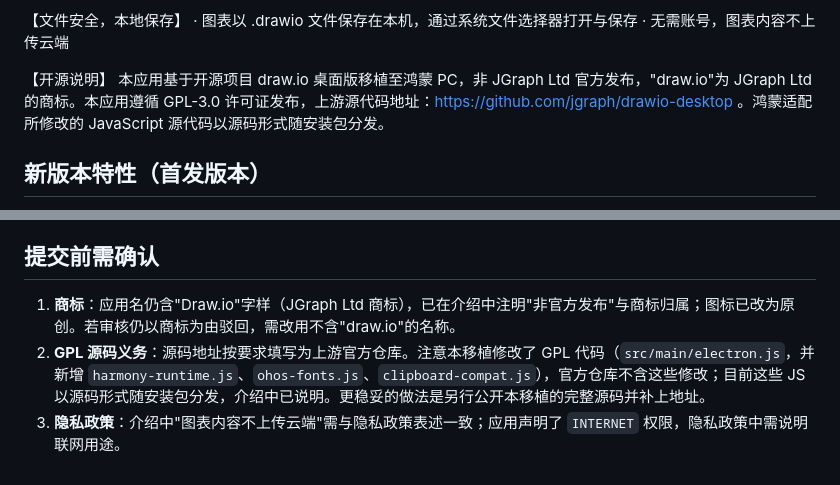
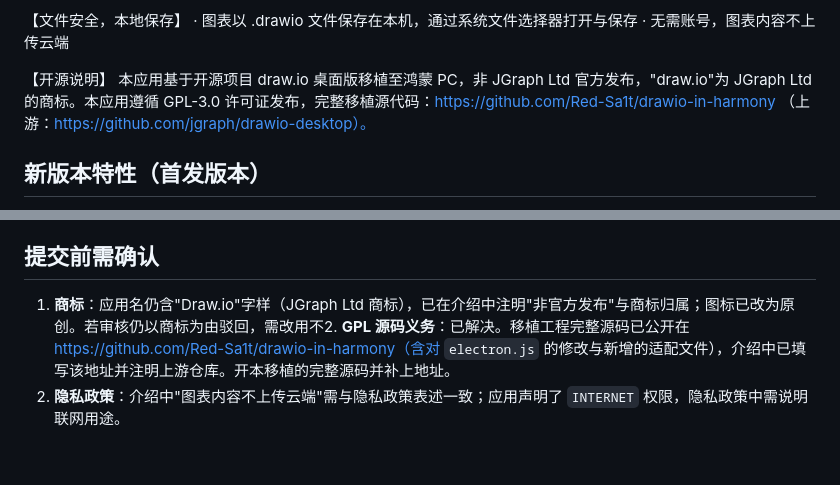
Before and after one commit to Red-Sa1t/drawio-in-harmony, a Markdown page: store-listing/应用介绍.md, 2 parts joined by grey strips. Drawn GitHub-style.

Commit message:
store-listing: point source link to this repository
Co-Authored-By: Claude Opus 5.5 <noreply@anthropic.com>

```diff
--- a/store-listing/应用介绍.md
+++ b/store-listing/应用介绍.md
@@ -48,7 +48,7 @@ Draw.io in Harmony 是开源图表绘制软件 draw.io 桌面版在鸿蒙 PC 上
 · 无需账号，图表内容不上传云端
 
 【开源说明】
-本应用基于开源项目 draw.io 桌面版移植至鸿蒙 PC，非 JGraph Ltd 官方发布，"draw.io"为 JGraph Ltd 的商标。本应用遵循 GPL-3.0 许可证发布，上游源代码地址：https://github.com/jgraph/drawio-desktop 。鸿蒙适配所修改的 JavaScript 源代码以源码形式随安装包分发。
+本应用基于开源项目 draw.io 桌面版移植至鸿蒙 PC，非 JGraph Ltd 官方发布，"draw.io"为 JGraph Ltd 的商标。本应用遵循 GPL-3.0 许可证发布，完整移植源代码：https://github.com/Red-Sa1t/drawio-in-harmony （上游：https://github.com/jgraph/drawio-desktop）。
 
 ## 新版本特性（首发版本）
 · 首次适配鸿蒙 PC，全新应用图标；支持流程图、架构图、思维导图、UML 等常用图表绘制
@@ -71,6 +71,5 @@ Draw.io in Harmony 是开源图表绘制软件 draw.io 桌面版在鸿蒙 PC 上
 尺寸：`screenshots/1920x1080`、`1280x720`、`800x450` 三套，均为 16:9 PNG，截自 HAD-W24 真机（已裁去系统任务栏）。原始全分辨率截图在 `raw/`，截图所用样例图表在 `samples/`。
 
 ## 提交前需确认
-1. **商标**：应用名仍含"Draw.io"字样（JGraph Ltd 商标），已在介绍中注明"非官方发布"与商标归属；图标已改为原创。若审核仍以商标为由驳回，需改用不含"draw.io"的名称。
-2. **GPL 源码义务**：源码地址按要求填写为上游官方仓库。注意本移植修改了 GPL 代码（`src/main/electron.js`，并新增 `harmony-runtime.js`、`ohos-fonts.js`、`clipboard-compat.js`），官方仓库不含这些修改；目前这些 JS 以源码形式随安装包分发，介绍中已说明。更稳妥的做法是另行公开本移植的完整源码并补上地址。
+1. **商标**：应用名仍含"Draw.io"字样（JGraph Ltd 商标），已在介绍中注明"非官方发布"与商标归属；图标已改为原创。若审核仍以商标为由驳回，需改用不2. **GPL 源码义务**：已解决。移植工程完整源码已公开在 https://github.com/Red-Sa1t/drawio-in-harmony（含对 `electron.js` 的修改与新增的适配文件），介绍中已填写该地址并注明上游仓库。开本移植的完整源码并补上地址。
 3. **隐私政策**：介绍中"图表内容不上传云端"需与隐私政策表述一致；应用声明了 `INTERNET` 权限，隐私政策中需说明联网用途。
```
